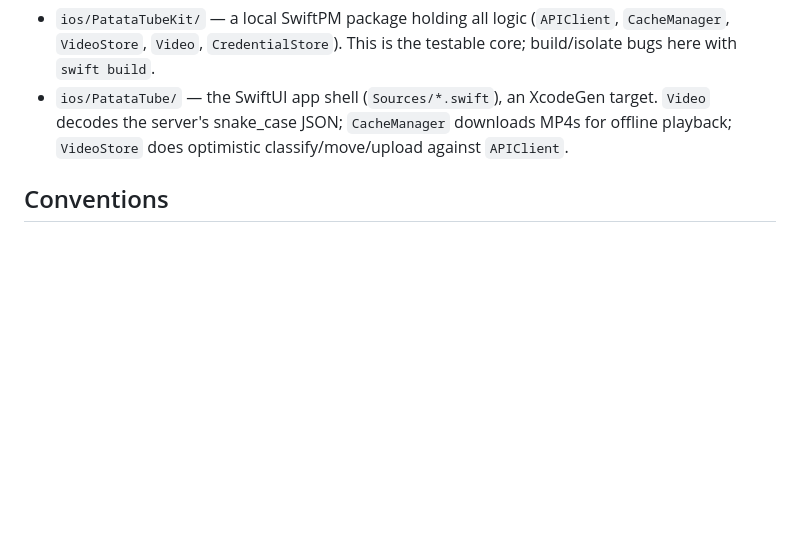
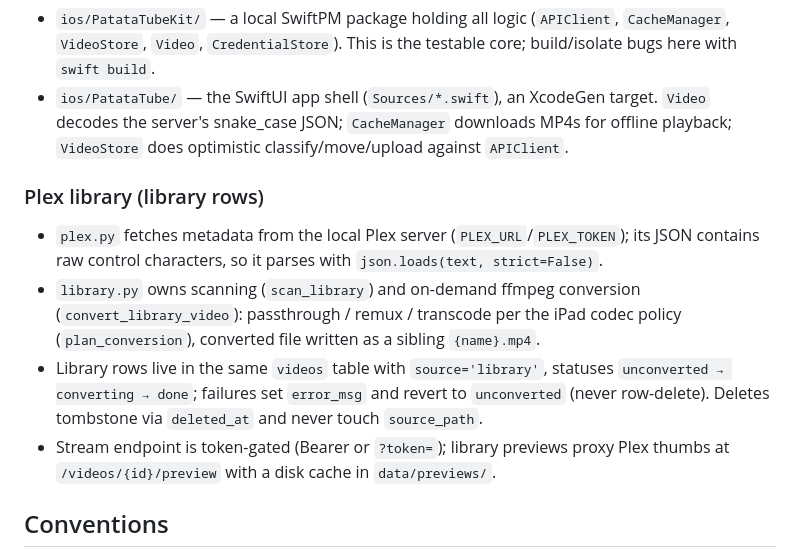
Before and after one commit to grillermo/patatatube, a Markdown page: CLAUDE.md, the part around the change. GitHub-like rendering; blank space fills up the shorter version.

```diff
--- a/CLAUDE.md
+++ b/CLAUDE.md
@@ -57,6 +57,13 @@ Write endpoints call `_check_token`: `Authorization: Bearer <UPLOAD_TOKEN>` comp
 - `ios/PatataTubeKit/` — a local SwiftPM package holding all logic (`APIClient`, `CacheManager`, `VideoStore`, `Video`, `CredentialStore`). This is the testable core; build/isolate bugs here with `swift build`.
 - `ios/PatataTube/` — the SwiftUI app shell (`Sources/*.swift`), an XcodeGen target. `Video` decodes the server's snake_case JSON; `CacheManager` downloads MP4s for offline playback; `VideoStore` does optimistic classify/move/upload against `APIClient`.
 
+### Plex library (library rows)
+
+- `plex.py` fetches metadata from the local Plex server (`PLEX_URL`/`PLEX_TOKEN`); its JSON contains raw control characters, so it parses with `json.loads(text, strict=False)`.
+- `library.py` owns scanning (`scan_library`) and on-demand ffmpeg conversion (`convert_library_video`): passthrough / remux / transcode per the iPad codec policy (`plan_conversion`), converted file written as a sibling `{name}.mp4`.
+- Library rows live in the same `videos` table with `source='library'`, statuses `unconverted → converting → done`; failures set `error_msg` and revert to `unconverted` (never row-delete). Deletes tombstone via `deleted_at` and never touch `source_path`.
+- Stream endpoint is token-gated (Bearer or `?token=`); library previews proxy Plex thumbs at `/videos/{id}/preview` with a disk cache in `data/previews/`.
+
 ## Conventions
 
 - ffmpeg/ffprobe/yt-dlp binaries and behavior are all env-overridable (`FFMPEG_BIN`, `FFPROBE_BIN`, `YTDLP_BIN`, `YTDLP_BROWSER`, `YTDLP_FORMAT`). Downloader code should keep reading these rather than hardcoding paths.
```
Also changed, not shown: ios/README.md (+11 -0 lines).
